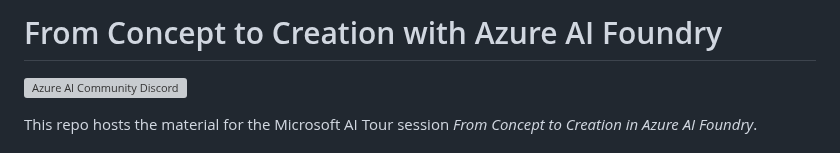
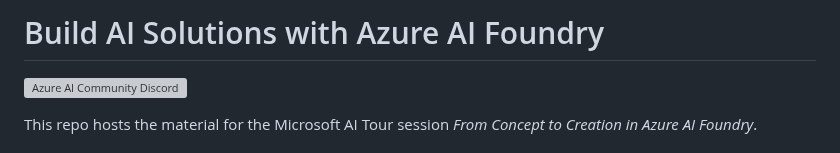
Before and after one commit to microsoft/aitour-concept-to-creation-ai-studio, a Markdown page: README.md, the part around the change. Rendered like a GitHub page; grey boxes are pictures that could not be loaded.

Commit message:
Update title in README.md

```diff
--- a/README.md
+++ b/README.md
@@ -1,4 +1,4 @@
-# From Concept to Creation with Azure AI Foundry
+# Build AI Solutions with Azure AI Foundry
 [![Azure AI Community Discord](
 https://dcbadge.vercel.app/api/server/ByRwuEEgH4)](https://discord.com/invite/ByRwuEEgH4?WT.mc_id=aiml-00001-leestott)
 
```
